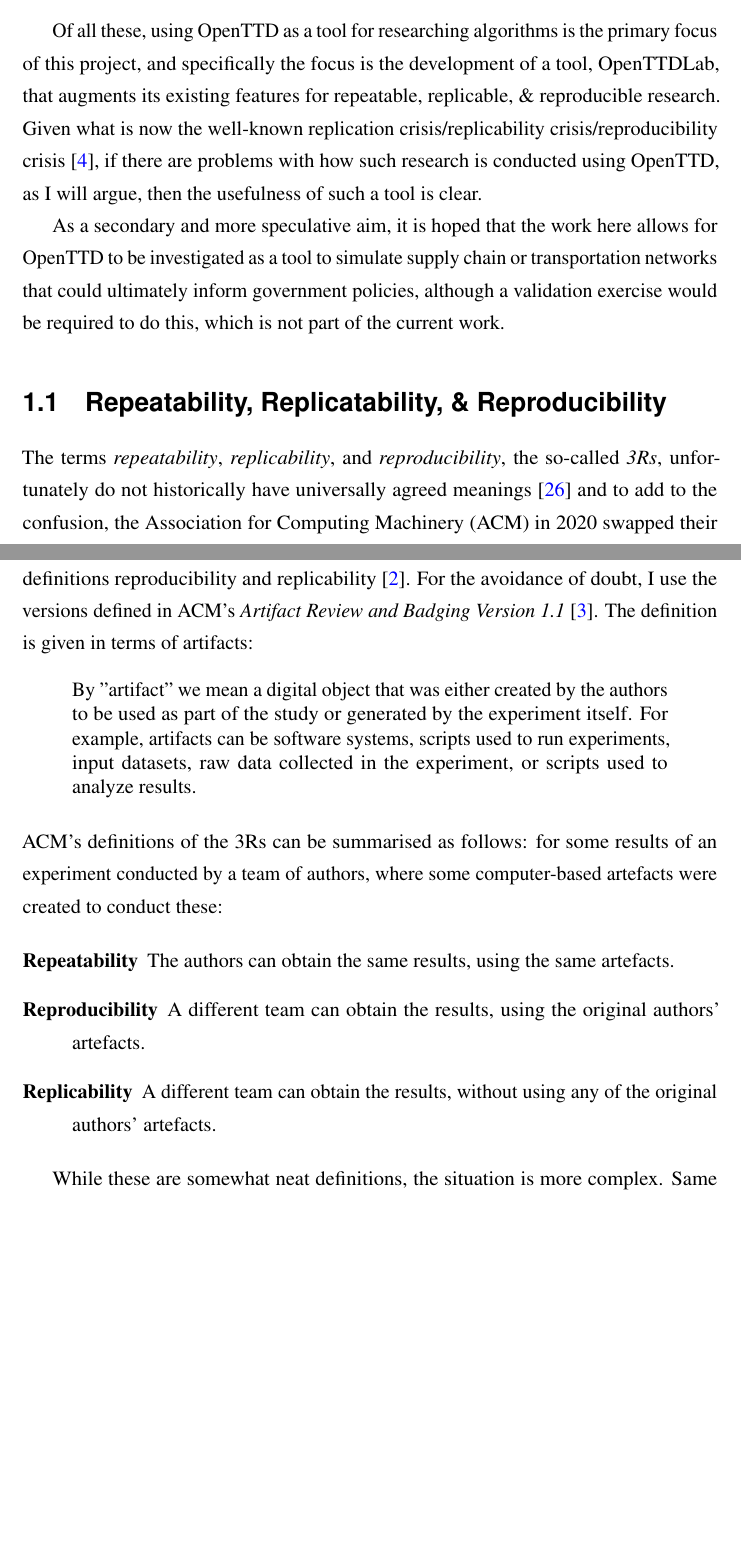
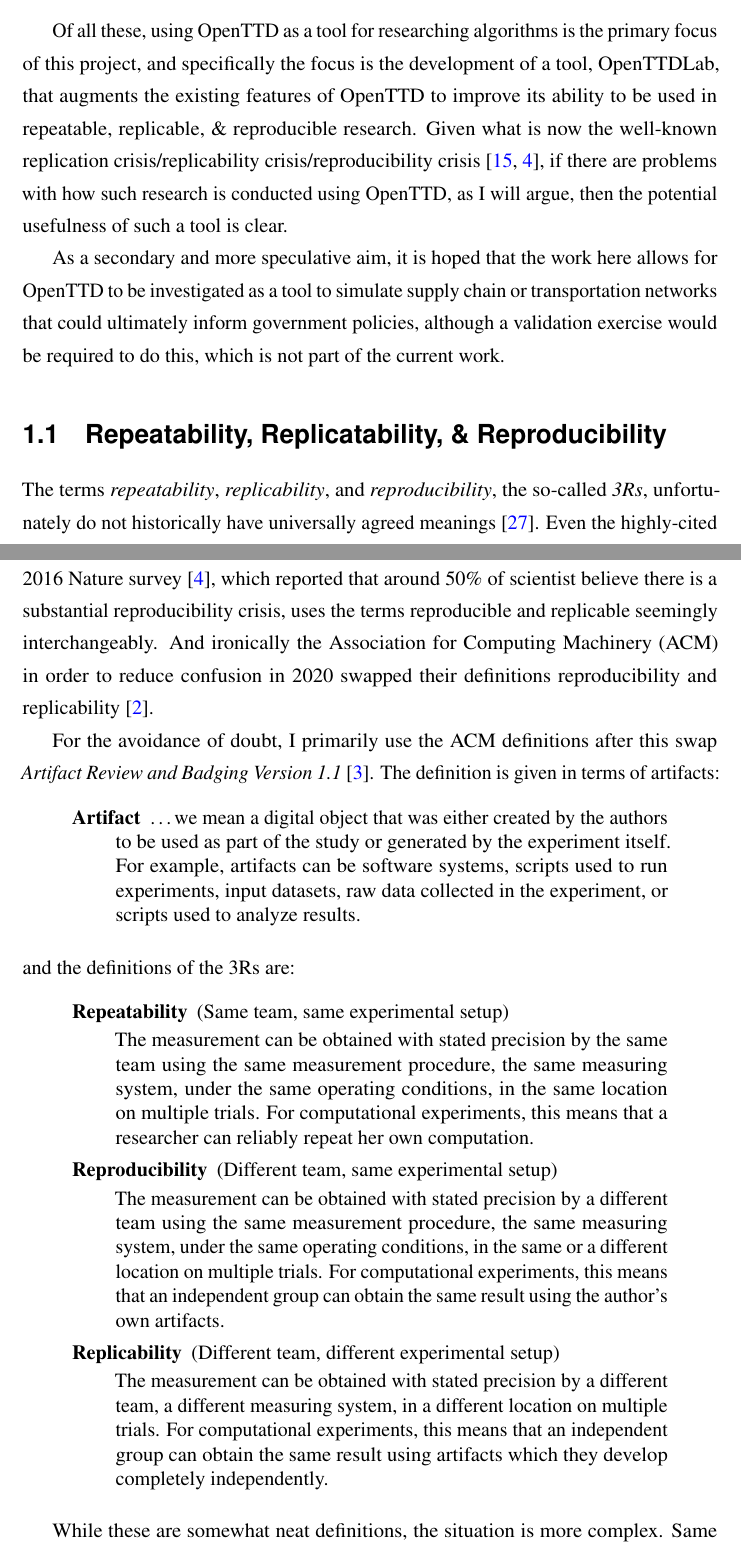
Before and after one commit to michalc/OpenTTDLab-MSc-Dissertation, a LaTeX thesis (main.tex): two parts of pages 8 and 9 of 66 before the commit and two parts of pages 8 and 9 of 67 after it, joined at a grey line, cut so that both start at the same text, the shorter picture padded with empty space. Compiled offline with pdfLaTeX.

Commit message:
Updates from Overleaf

```diff
--- a/main.tex
+++ b/main.tex
@@ -101,25 +101,40 @@
 
 Simulation games have a long history of being used to inform government policies, see \cite{raghothama2013review} for a summary that focuses on logistics and simulation. In spite of this, no reference of using OpenTTD in this way has been found. A reason in \cite{raghothama2013review} is suggested: while some of the transportation aspects of the networks in OpenTTD are realistic, its economic model is not. In addition, if using OpenTTD as a simulator, any correspondence between OpenTTD and what it is simulating has not been determined: it has not been \emph{validated} \cite{doi:10.1177/1046878198291003}.
 
-Of all these, using OpenTTD as a tool for researching algorithms is the primary focus of this project, and specifically the focus is the development of a tool, OpenTTDLab, that augments its existing features for repeatable, replicable, \& reproducible research. Given what is now the well-known replication crisis/replicability crisis/reproducibility crisis \cite{baker20161}, if there are problems with how such research is conducted using OpenTTD, as I will argue, then the usefulness of such a tool is clear.
+Of all these, using OpenTTD as a tool for researching algorithms is the primary focus of this project, and specifically the focus is the development of a tool, OpenTTDLab, that augments the existing features of OpenTTD to improve its ability to be used in repeatable, replicable, \& reproducible research. Given what is now the well-known replication crisis/replicability crisis/reproducibility crisis \cite{ioannidis2005most, baker20161}, if there are problems with how such research is conducted using OpenTTD, as I will argue, then the potential usefulness of such a tool is clear.
 
 As a secondary and more speculative aim, it is hoped that the work here allows for OpenTTD to be investigated as a tool to simulate supply chain or transportation networks that could ultimately inform government policies, although a validation exercise would be required to do this, which is not part of the current work.
 
 \section{Repeatability, Replicatability, \& Reproducibility}
 \label{section:define-3rs}
 
-The terms \emph{repeatability}, \emph{replicability}, and \emph{reproducibility}, the so-called \emph{3Rs}, unfortunately do not historically have universally agreed meanings \cite{plesser_reproducibility_2018} and to add to the confusion, the Association for Computing Machinery (ACM) in 2020 swapped their definitions reproducibility and replicability \cite{association_for_computing_machiner_new_2020}. For the avoidance of doubt, I use the versions defined in ACM's \emph{Artifact Review and Badging Version 1.1} \cite{association_for_computing_machiner_artifact_2020}. The definition is given in terms of artifacts:
+The terms \emph{repeatability}, \emph{replicability}, and \emph{reproducibility}, the so-called \emph{3Rs}, unfortunately do not historically have universally agreed meanings \cite{plesser_reproducibility_2018}. Even the highly-cited 2016 Nature survey \cite{baker20161}, which reported that around 50\% of scientist believe there is a substantial reproducibility crisis, uses the terms reproducible and replicable seemingly interchangeably. And ironically the Association for Computing Machinery (ACM) in order to reduce confusion in 2020 swapped their definitions reproducibility and replicability \cite{association_for_computing_machiner_new_2020}.
+
+For the avoidance of doubt, I primarily use the ACM definitions after this swap \emph{Artifact Review and Badging Version 1.1} \cite{association_for_computing_machiner_artifact_2020}. The definition is given in terms of artifacts:
 
 \begin{quote}
-By "artifact" we mean a digital object that was either created by the authors to be used as part of the study or generated by the experiment itself. For example, artifacts can be software systems, scripts used to run experiments, input datasets, raw data collected in the experiment, or scripts used to analyze results.
+\begin{description}
+\item[Artifact]
+
+\ldots we mean a digital object that was either created by the authors to be used as part of the study or generated by the experiment itself. For example, artifacts can be software systems, scripts used to run experiments, input datasets, raw data collected in the experiment, or scripts used to analyze results.
+\end{description}
 \end{quote}
-ACM's definitions of the 3Rs can be summarised as follows: for some results of an experiment conducted by a team of authors, where some computer-based artefacts were created to conduct these:
+and the definitions of the 3Rs are:
 
+\begin{quote}
 \begin{description}
-\item[Repeatability] The authors can obtain the same results, using the same artefacts.
-\item[Reproducibility] A different team can obtain the results, using the original authors' artefacts.
-\item[Replicability] A different team can obtain the results, without using any of the original authors' artefacts.
+\item[Repeatability] (Same team, same experimental setup)
+
+The measurement can be obtained with stated precision by the same team using the same measurement procedure, the same measuring system, under the same operating conditions, in the same location on multiple trials. For computational experiments, this means that a researcher can reliably repeat her own computation.
+\item[Reproducibility] (Different team, same experimental setup)
+
+The measurement can be obtained with stated precision by a different team using the same measurement procedure, the same measuring system, under the same operating conditions, in the same or a different location on multiple trials. For computational experiments, this means that an independent group can obtain the same result using the author’s own artifacts.
+
+\item[Replicability] (Different team, different experimental setup)
+
+The measurement can be obtained with stated precision by a different team, a different measuring system, in a different location on multiple trials. For computational experiments, this means that an independent group can obtain the same result using artifacts which they develop completely independently.
 \end{description}
+\end{quote}
 
 While these are somewhat neat definitions, the situation is more complex.
 Same results...
```
Also changed, not shown: mybibfile.bib (+11 -0 lines).
